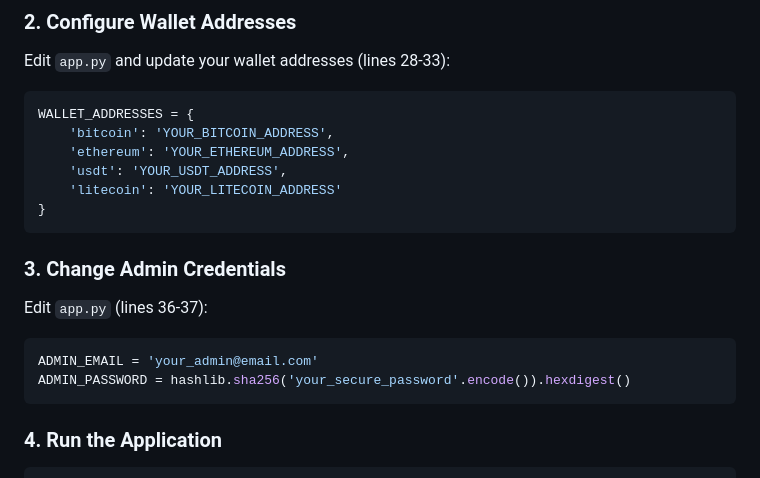
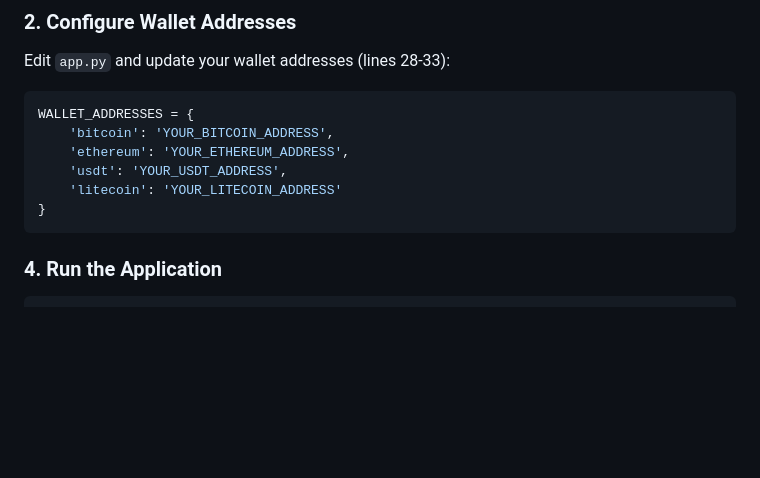
Before and after one commit to YWHNTUC7/Klevaedge-final1, a Markdown page: README.md, the part around the change. GitHub-like rendering; blank space fills up the shorter version.

Commit message:
Remove admin credentials setup instructions
Removed section about changing admin credentials from README.

````diff
--- a/README.md
+++ b/README.md
@@ -34,14 +34,7 @@ WALLET_ADDRESSES = {
 }
 ```
 
-### 3. Change Admin Credentials
 
-Edit `app.py` (lines 36-37):
-
-```python
-ADMIN_EMAIL = 'your_admin@email.com'
-ADMIN_PASSWORD = hashlib.sha256('your_secure_password'.encode()).hexdigest()
-```
 
 ### 4. Run the Application
 
````
